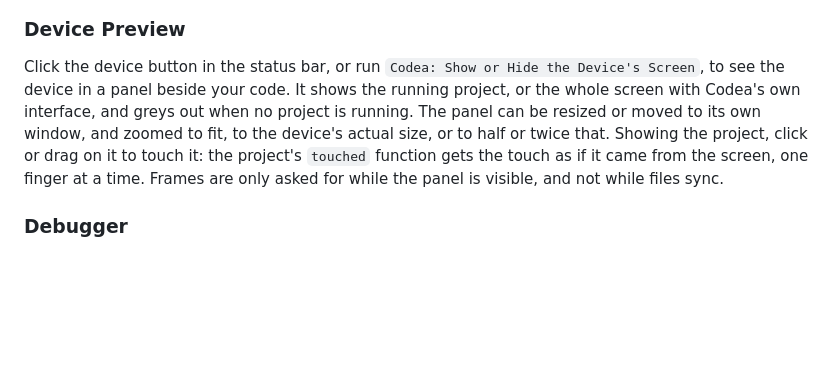
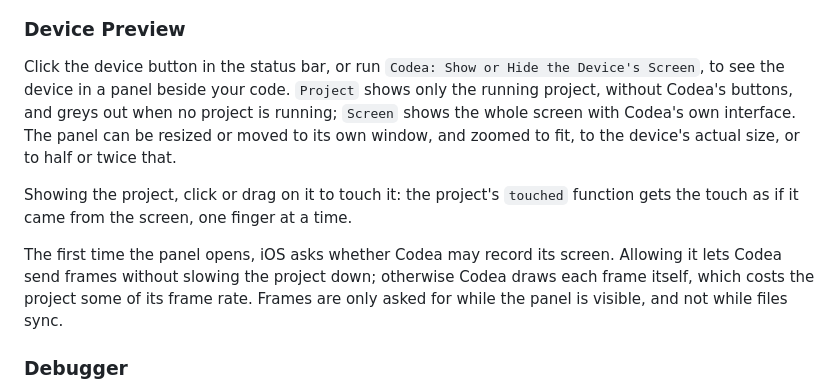
Before and after one commit to twolivesleft/codea-air-code, a Markdown page: README.md, the part around the change. Rendered like a GitHub page; blank space fills up the shorter version.

Commit message:
Describe the device preview's modes and the screen recording prompt
Co-Authored-By: Claude Opus 5.5 <noreply@anthropic.com>
Claude-Session: https://claude.ai/code/session_01QqaueNNpm7zcV2nnPDcxxq

```diff
--- a/README.md
+++ b/README.md
@@ -140,7 +140,11 @@ All parameters can be controlled directly from Visual Studio Code even if the pa
 
 ### Device Preview
 
-Click the device button in the status bar, or run `Codea: Show or Hide the Device's Screen`, to see the device in a panel beside your code. It shows the running project, or the whole screen with Codea's own interface, and greys out when no project is running. The panel can be resized or moved to its own window, and zoomed to fit, to the device's actual size, or to half or twice that. Showing the project, click or drag on it to touch it: the project's `touched` function gets the touch as if it came from the screen, one finger at a time. Frames are only asked for while the panel is visible, and not while files sync.
+Click the device button in the status bar, or run `Codea: Show or Hide the Device's Screen`, to see the device in a panel beside your code. `Project` shows only the running project, without Codea's buttons, and greys out when no project is running; `Screen` shows the whole screen with Codea's own interface. The panel can be resized or moved to its own window, and zoomed to fit, to the device's actual size, or to half or twice that.
+
+Showing the project, click or drag on it to touch it: the project's `touched` function gets the touch as if it came from the screen, one finger at a time.
+
+The first time the panel opens, iOS asks whether Codea may record its screen. Allowing it lets Codea send frames without slowing the project down; otherwise Codea draws each frame itself, which costs the project some of its frame rate. Frames are only asked for while the panel is visible, and not while files sync.
 
 ### Debugger
 
```
